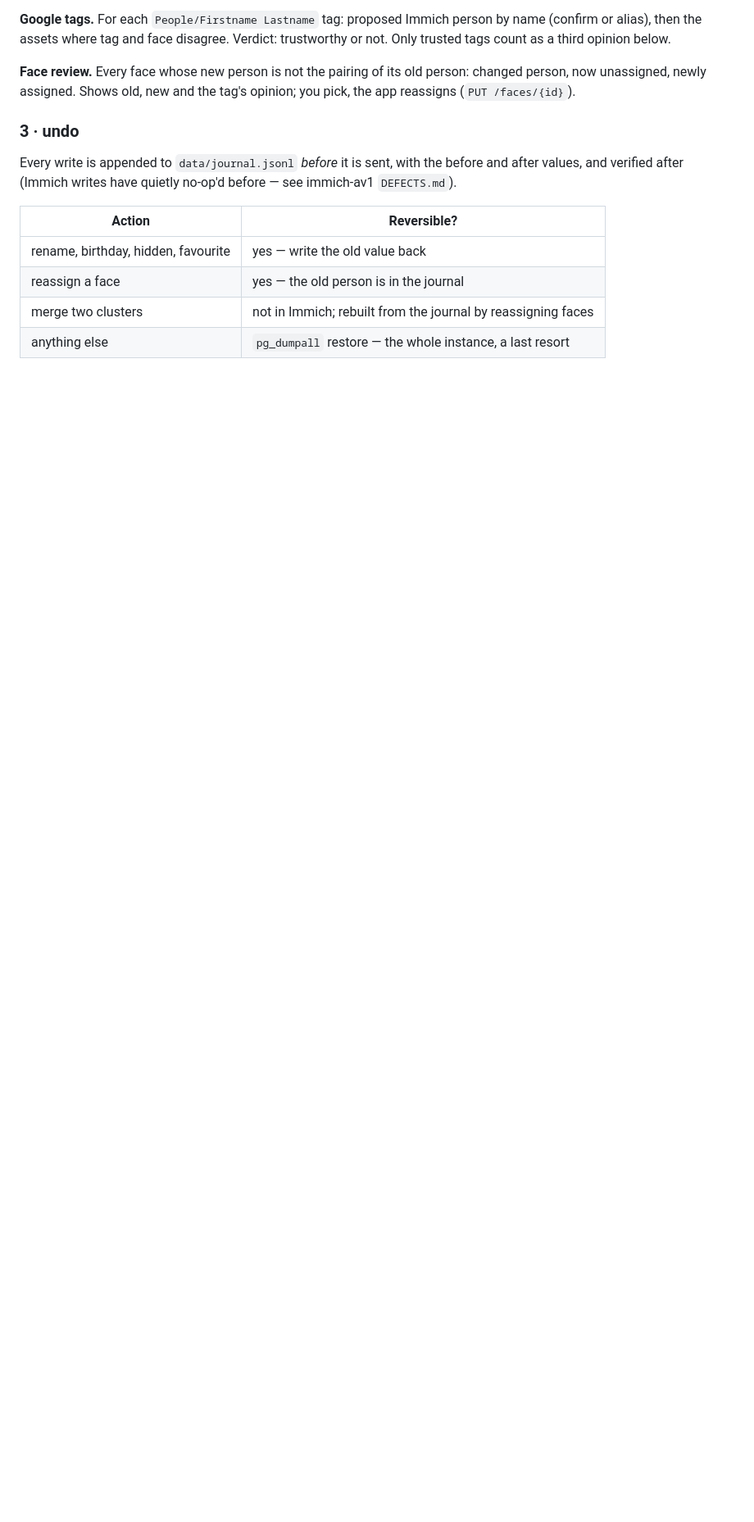
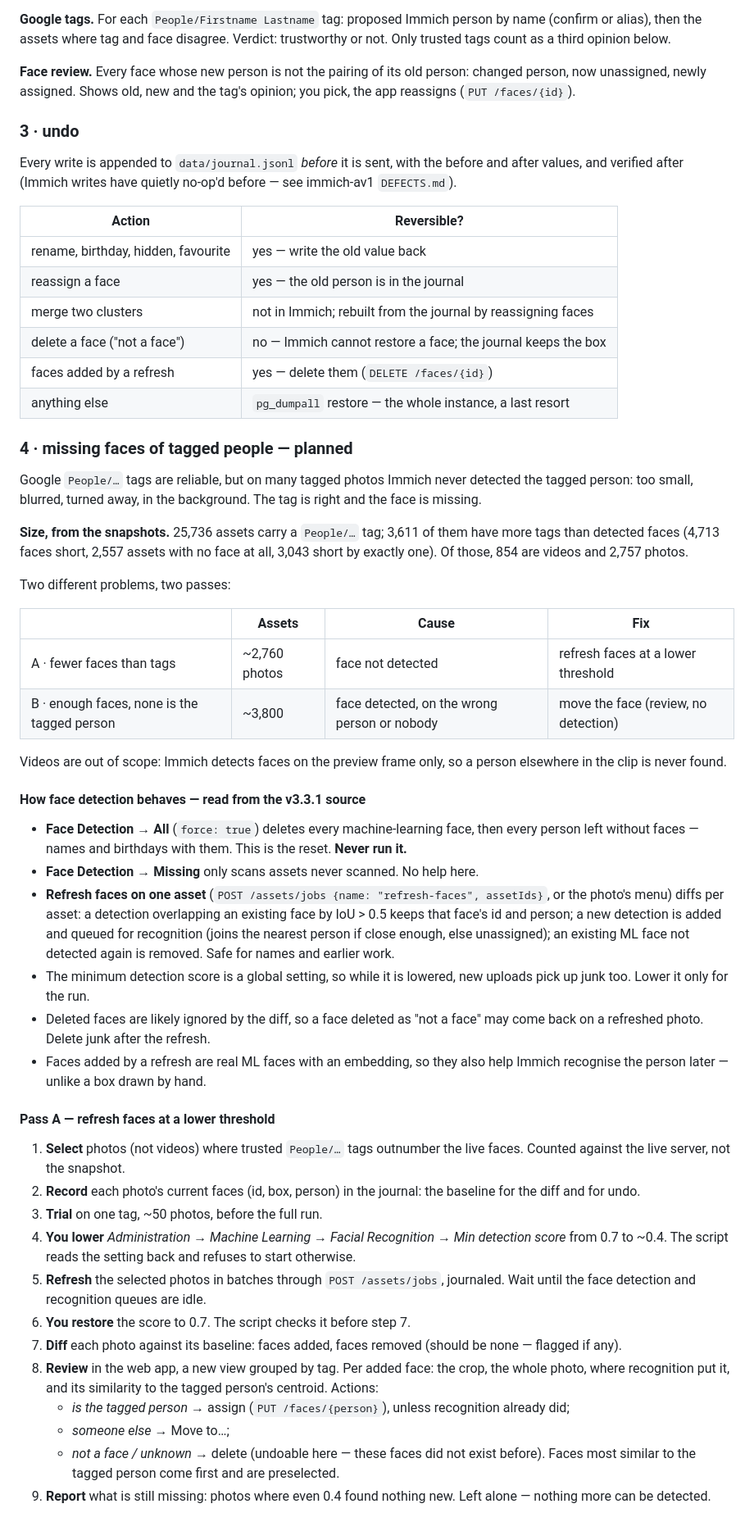
Before and after one commit to svecon/immich-faces, a Markdown page: PLAN.md, the part around one of its changes. Shown at 82% size. Rendered like a GitHub page; blank space fills up the shorter version.

Commit message:
Plan: add missing faces of tagged people

```diff
--- a/PLAN.md
+++ b/PLAN.md
@@ -142,4 +142,74 @@ before — see immich-av1 `DEFECTS.md`).
 | rename, birthday, hidden, favourite | yes — write the old value back |
 | reassign a face | yes — the old person is in the journal |
 | merge two clusters | not in Immich; rebuilt from the journal by reassigning faces |
+| delete a face ("not a face") | no — Immich cannot restore a face; the journal keeps the box |
+| faces added by a refresh | yes — delete them (`DELETE /faces/{id}`) |
 | anything else | `pg_dumpall` restore — the whole instance, a last resort |
+
+### 4 · missing faces of tagged people — **planned**
+
+Google `People/…` tags are reliable, but on many tagged photos Immich never
+detected the tagged person: too small, blurred, turned away, in the background.
+The tag is right and the face is missing.
+
+**Size, from the snapshots.** 25,736 assets carry a `People/…` tag; 3,611 of
+them have more tags than detected faces (4,713 faces short, 2,557 assets with
+no face at all, 3,043 short by exactly one). Of those, 854 are videos and
+2,757 photos.
+
+Two different problems, two passes:
+
+| | Assets | Cause | Fix |
+|---|---|---|---|
+| A · fewer faces than tags | ~2,760 photos | face not detected | refresh faces at a lower threshold |
+| B · enough faces, none is the tagged person | ~3,800 | face detected, on the wrong person or nobody | move the face (review, no detection) |
+
+Videos are out of scope: Immich detects faces on the preview frame only, so a
+person elsewhere in the clip is never found.
+
+#### How face detection behaves — read from the v3.3.1 source
+
+- **Face Detection → All** (`force: true`) deletes every machine-learning face,
+  then every person left without faces — names and birthdays with them. This
+  is the reset. **Never run it.**
+- **Face Detection → Missing** only scans assets never scanned. No help here.
+- **Refresh faces on one asset** (`POST /assets/jobs {name: "refresh-faces",
+  assetIds}`, or the photo's menu) diffs per asset: a detection overlapping an
+  existing face by IoU > 0.5 keeps that face's id and person; a new detection
+  is added and queued for recognition (joins the nearest person if close
+  enough, else unassigned); an existing ML face not detected again is removed.
+  Safe for names and earlier work.
+- The minimum detection score is a global setting, so while it is lowered,
+  new uploads pick up junk too. Lower it only for the run.
+- Deleted faces are likely ignored by the diff, so a face deleted as "not a
+  face" may come back on a refreshed photo. Delete junk after the refresh.
+- Faces added by a refresh are real ML faces with an embedding, so they also
+  help Immich recognise the person later — unlike a box drawn by hand.
+
+#### Pass A — refresh faces at a lower threshold
+
+1. **Select** photos (not videos) where trusted `People/…` tags outnumber the
+   live faces. Counted against the live server, not the snapshot.
+2. **Record** each photo's current faces (id, box, person) in the journal: the
+   baseline for the diff and for undo.
+3. **Trial** on one tag, ~50 photos, before the full run.
+4. **You lower** *Administration → Machine Learning → Facial Recognition →
+   Min detection score* from 0.7 to ~0.4. The script reads the setting back
+   and refuses to start otherwise.
+5. **Refresh** the selected photos in batches through `POST /assets/jobs`,
+   journaled. Wait until the face detection and recognition queues are idle.
+6. **You restore** the score to 0.7. The script checks it before step 7.
+7. **Diff** each photo against its baseline: faces added, faces removed
+   (should be none — flagged if any).
+8. **Review** in the web app, a new view grouped by tag. Per added face: the
+   crop, the whole photo, where recognition put it, and its similarity to the
+   tagged person's centroid. Actions:
+   - *is the tagged person* → assign (`PUT /faces/{person}`), unless
+     recognition already did;
+   - *someone else* → Move to…;
+   - *not a face / unknown* → delete (undoable here — these faces did not
+     exist before).
+   Faces most similar to the tagged person come first and are preselected.
+9. **Report** what is still missing: photos where even 0.4 found nothing new.
+   Left alone — nothing more can be detected.
+
```
Also changed, not shown: other parts of PLAN.md (+21 -0 lines).
